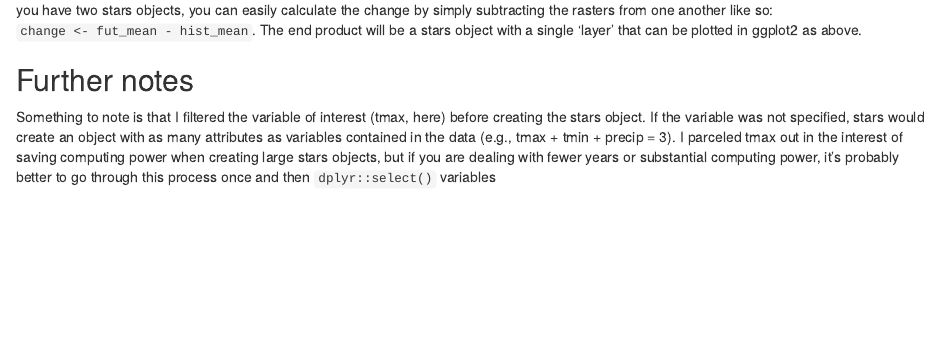
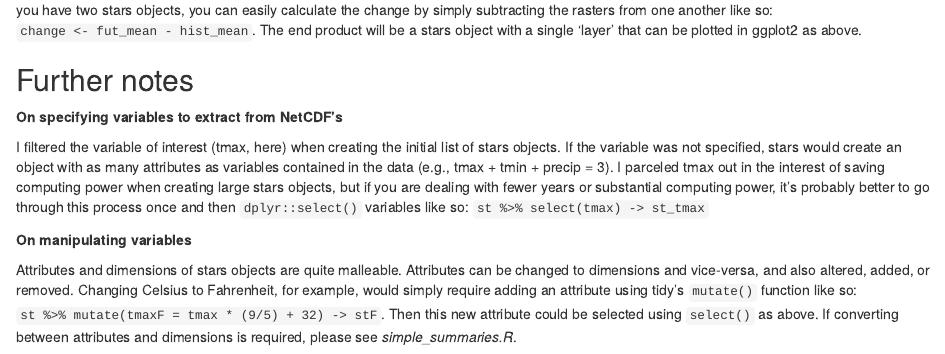
Before and after one commit to nationalparkservice/WRST-climate-futures, an R Markdown document (Using-stars.Rmd): the page in a window 1100 px wide, from 4090 px down. Rendered offline with R 4.5, knitr and Pandoc, with nearby package versions; some code elsewhere in the file could not run offline.

Commit message:
complete (draft 1)

```diff
--- a/Using-stars.Rmd
+++ b/Using-stars.Rmd
@@ -185,4 +185,10 @@ fut_mean <- st_apply(fut, c("x", "y"), mean) # mean tmax value for each pixel. S
 
 ## Further notes
 
-Something to note is that I filtered the variable of interest (tmax, here) before creating the stars object. If the variable was not specified, stars would create an object with as many attributes as variables contained in the data (e.g., tmax + tmin + precip = 3). I parceled tmax out in the interest of saving computing power when creating large stars objects, but if you are dealing with fewer years or substantial computing power, it's probably better to go through this process once and then `dplyr::select()` variables
+**On specifying variables to extract from NetCDF's**
+
+I filtered the variable of interest (tmax, here) when creating the initial list of stars objects. If the variable was not specified, stars would create an object with as many attributes as variables contained in the data (e.g., tmax + tmin + precip = 3). I parceled tmax out in the interest of saving computing power when creating large stars objects, but if you are dealing with fewer years or substantial computing power, it's probably better to go through this process once and then `dplyr::select()` variables like so: `st %>% select(tmax) -> st_tmax`
+
+**On manipulating variables**
+
+Attributes and dimensions of stars objects are quite malleable. Attributes can be changed to dimensions and vice-versa, and also altered, added, or removed. Changing Celsius to Fahrenheit, for example, would simply require adding an attribute using tidy's `mutate()` function like so: `st %>% mutate(tmaxF = tmax * (9/5) + 32) -> stF`. Then this new attribute could be selected using `select()` as above. If converting between attributes and dimensions is required, please see *simple_summaries.R*.
```
